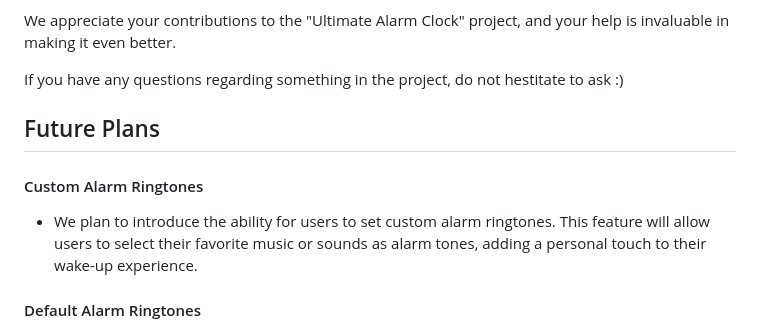
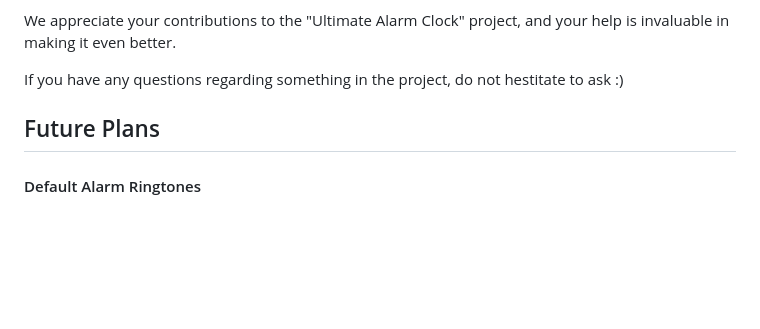
Before and after one commit to CCExtractor/ultimate_alarm_clock, a Markdown page: README.md, the part around the change. Rendered like a GitHub page; blank space fills up the shorter version.

Commit message:
Alter future-plans

```diff
--- a/README.md
+++ b/README.md
@@ -394,10 +394,6 @@ If you have any questions regarding something in the project, do not hestitate t
 
 ## Future Plans
 
-#### Custom Alarm Ringtones
-
-- We plan to introduce the ability for users to set custom alarm ringtones. This feature will allow users to select their favorite music or sounds as alarm tones, adding a personal touch to their wake-up experience.
-
 #### Default Alarm Ringtones
 
 - In addition to custom ringtones, we will also provide a selection of default alarm tones. These default options will cater to a variety of preferences and ensure that users have a range of options to choose from.
```
